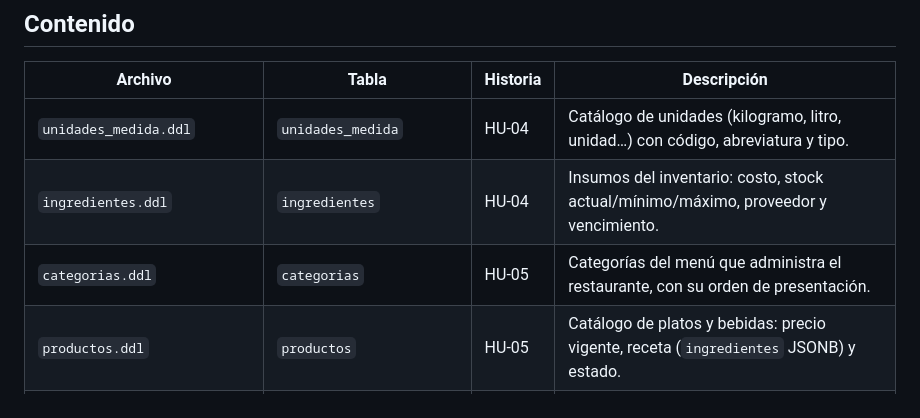
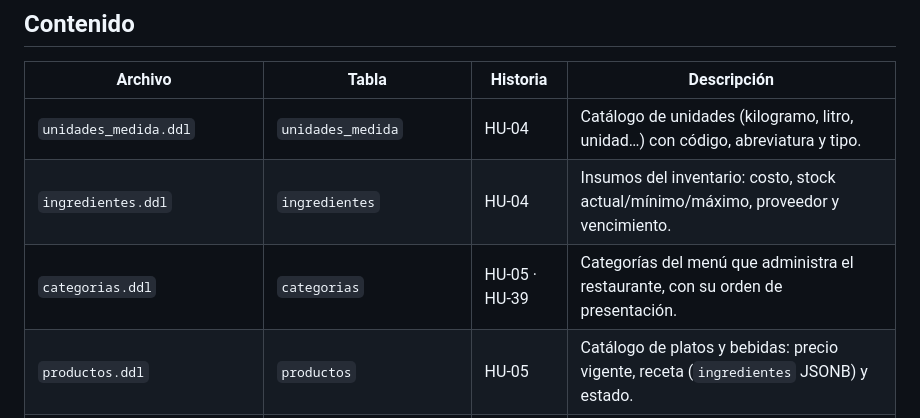
Before and after one commit to puj-course/FIS_2630_1204_G2, a Markdown page: db/ddl/README.md, the part around the change. GitHub-like rendering.

```diff
--- a/db/ddl/README.md
+++ b/db/ddl/README.md
@@ -14,7 +14,7 @@ creadas en `../migrations/`.
 |---|---|---|---|
 | `unidades_medida.ddl` | `unidades_medida` | HU-04 | Catálogo de unidades (kilogramo, litro, unidad…) con código, abreviatura y tipo. |
 | `ingredientes.ddl` | `ingredientes` | HU-04 | Insumos del inventario: costo, stock actual/mínimo/máximo, proveedor y vencimiento. |
-| `categorias.ddl` | `categorias` | HU-05 | Categorías del menú que administra el restaurante, con su orden de presentación. |
+| `categorias.ddl` | `categorias` | HU-05 · HU-39 | Categorías del menú que administra el restaurante, con su orden de presentación. |
 | `productos.ddl` | `productos` | HU-05 | Catálogo de platos y bebidas: precio vigente, receta (`ingredientes` JSONB) y estado. |
 | `precios_producto.ddl` | `precios_producto` | HU-05 | Historial de precios. `productos.precio_venta` sigue siendo el precio vigente. |
 | `pedidos.ddl` | `pedidos` | HU-07 | Pedidos: mesa, mesero, líneas (`productos` JSONB), estado, totales y propina. |
```
Also changed, not shown: GastroFlow/README.md (+10 -0 lines).
